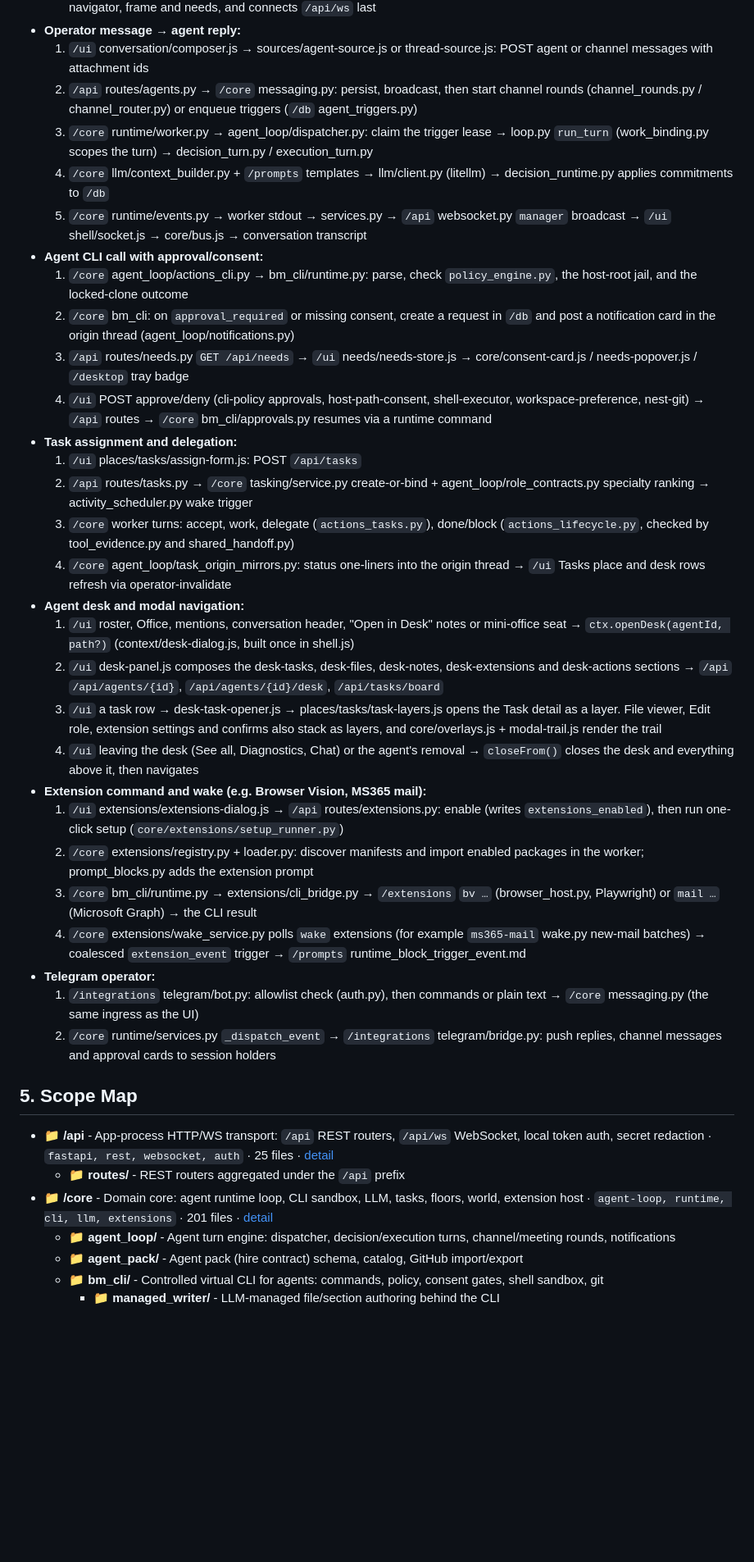
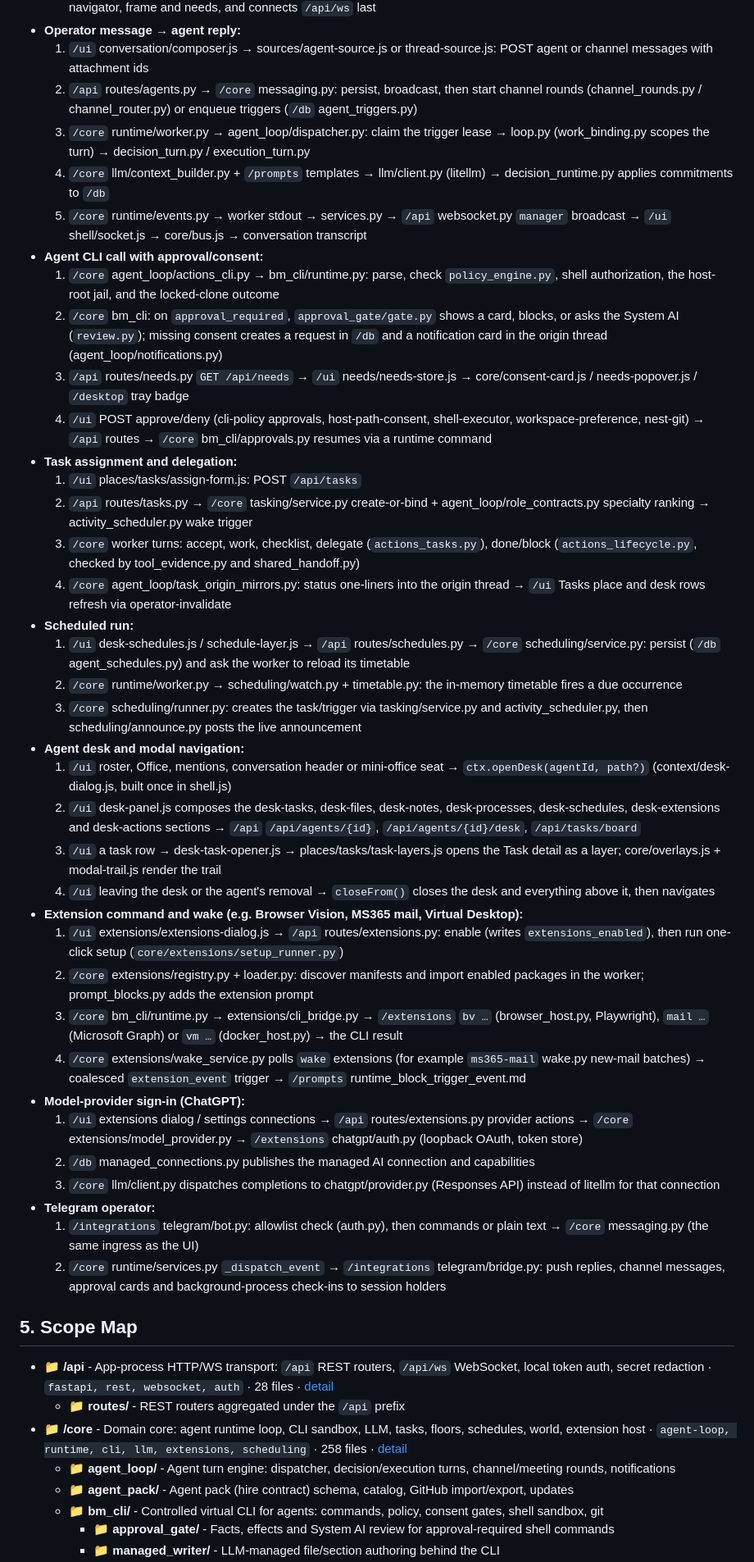
Before and after one commit to JTechMinds/bossmodai, a Markdown page: strategy-docs/memory-bank.md, the part around one of its changes. Shown at 82% size. Drawn GitHub-style; blank space fills up the shorter version.

```diff
--- a/strategy-docs/memory-bank.md
+++ b/strategy-docs/memory-bank.md
@@ -92,39 +100,48 @@ BossMod AI is a self-hosted, offline desktop platform where teams of autonomous
 *   **Operator message → agent reply:**
     1.  `/ui` conversation/composer.js → sources/agent-source.js or thread-source.js: POST agent or channel messages with attachment ids
     2.  `/api` routes/agents.py → `/core` messaging.py: persist, broadcast, then start channel rounds (channel_rounds.py / channel_router.py) or enqueue triggers (`/db` agent_triggers.py)
-    3.  `/core` runtime/worker.py → agent_loop/dispatcher.py: claim the trigger lease → loop.py `run_turn` (work_binding.py scopes the turn) → decision_turn.py / execution_turn.py
+    3.  `/core` runtime/worker.py → agent_loop/dispatcher.py: claim the trigger lease → loop.py (work_binding.py scopes the turn) → decision_turn.py / execution_turn.py
     4.  `/core` llm/context_builder.py + `/prompts` templates → llm/client.py (litellm) → decision_runtime.py applies commitments to `/db`
     5.  `/core` runtime/events.py → worker stdout → services.py → `/api` websocket.py `manager` broadcast → `/ui` shell/socket.js → core/bus.js → conversation transcript
 *   **Agent CLI call with approval/consent:**
-    1.  `/core` agent_loop/actions_cli.py → bm_cli/runtime.py: parse, check `policy_engine.py`, the host-root jail, and the locked-clone outcome
-    2.  `/core` bm_cli: on `approval_required` or missing consent, create a request in `/db` and post a notification card in the origin thread (agent_loop/notifications.py)
+    1.  `/core` agent_loop/actions_cli.py → bm_cli/runtime.py: parse, check `policy_engine.py`, shell authorization, the host-root jail, and the locked-clone outcome
+    2.  `/core` bm_cli: on `approval_required`, `approval_gate/gate.py` shows a card, blocks, or asks the System AI (`review.py`); missing consent creates a request in `/db` and a notification card in the origin thread (agent_loop/notifications.py)
     3.  `/api` routes/needs.py `GET /api/needs` → `/ui` needs/needs-store.js → core/consent-card.js / needs-popover.js / `/desktop` tray badge
     4.  `/ui` POST approve/deny (cli-policy approvals, host-path-consent, shell-executor, workspace-preference, nest-git) → `/api` routes → `/core` bm_cli/approvals.py resumes via a runtime command
 *   **Task assignment and delegation:**
     1.  `/ui` places/tasks/assign-form.js: POST `/api/tasks`
     2.  `/api` routes/tasks.py → `/core` tasking/service.py create-or-bind + agent_loop/role_contracts.py specialty ranking → activity_scheduler.py wake trigger
-    3.  `/core` worker turns: accept, work, delegate (`actions_tasks.py`), done/block (`actions_lifecycle.py`, checked by tool_evidence.py and shared_handoff.py)
+    3.  `/core` worker turns: accept, work, checklist, delegate (`actions_tasks.py`), done/block (`actions_lifecycle.py`, checked by tool_evidence.py and shared_handoff.py)
     4.  `/core` agent_loop/task_origin_mirrors.py: status one-liners into the origin thread → `/ui` Tasks place and desk rows refresh via operator-invalidate
+*   **Scheduled run:**
+    1.  `/ui` desk-schedules.js / schedule-layer.js → `/api` routes/schedules.py → `/core` scheduling/service.py: persist (`/db` agent_schedules.py) and ask the worker to reload its timetable
+    2.  `/core` runtime/worker.py → scheduling/watch.py + timetable.py: the in-memory timetable fires a due occurrence
+    3.  `/core` scheduling/runner.py: creates the task/trigger via tasking/service.py and activity_scheduler.py, then scheduling/announce.py posts the live announcement
 *   **Agent desk and modal navigation:**
-    1.  `/ui` roster, Office, mentions, conversation header, "Open in Desk" notes or mini-office seat → `ctx.openDesk(agentId, path?)` (context/desk-dialog.js, built once in shell.js)
-    2.  `/ui` desk-panel.js composes the desk-tasks, desk-files, desk-notes, desk-extensions and desk-actions sections → `/api` `/api/agents/{id}`, `/api/agents/{id}/desk`, `/api/tasks/board`
-    3.  `/ui` a task row → desk-task-opener.js → places/tasks/task-layers.js opens the Task detail as a layer. File viewer, Edit role, extension settings and confirms also stack as layers, and core/overlays.js + modal-trail.js render the trail
-    4.  `/ui` leaving the desk (See all, Diagnostics, Chat) or the agent's removal → `closeFrom()` closes the desk and everything above it, then navigates
-*   **Extension command and wake (e.g. Browser Vision, MS365 mail):**
+    1.  `/ui` roster, Office, mentions, conversation header or mini-office seat → `ctx.openDesk(agentId, path?)` (context/desk-dialog.js, built once in shell.js)
+    2.  `/ui` desk-panel.js composes the desk-tasks, desk-files, desk-notes, desk-processes, desk-schedules, desk-extensions and desk-actions sections → `/api` `/api/agents/{id}`, `/api/agents/{id}/desk`, `/api/tasks/board`
+    3.  `/ui` a task row → desk-task-opener.js → places/tasks/task-layers.js opens the Task detail as a layer; core/overlays.js + modal-trail.js render the trail
+    4.  `/ui` leaving the desk or the agent's removal → `closeFrom()` closes the desk and everything above it, then navigates
+*   **Extension command and wake (e.g. Browser Vision, MS365 mail, Virtual Desktop):**
     1.  `/ui` extensions/extensions-dialog.js → `/api` routes/extensions.py: enable (writes `extensions_enabled`), then run one-click setup (`core/extensions/setup_runner.py`)
     2.  `/core` extensions/registry.py + loader.py: discover manifests and import enabled packages in the worker; prompt_blocks.py adds the extension prompt
-    3.  `/core` bm_cli/runtime.py → extensions/cli_bridge.py → `/extensions` `bv …` (browser_host.py, Playwright) or `mail …` (Microsoft Graph) → the CLI result
+    3.  `/core` bm_cli/runtime.py → extensions/cli_bridge.py → `/extensions` `bv …` (browser_host.py, Playwright), `mail …` (Microsoft Graph) or `vm …` (docker_host.py) → the CLI result
     4.  `/core` extensions/wake_service.py polls `wake` extensions (for example `ms365-mail` wake.py new-mail batches) → coalesced `extension_event` trigger → `/prompts` runtime_block_trigger_event.md
+*   **Model-provider sign-in (ChatGPT):**
+    1.  `/ui` extensions dialog / settings connections → `/api` routes/extensions.py provider actions → `/core` extensions/model_provider.py → `/extensions` chatgpt/auth.py (loopback OAuth, token store)
+    2.  `/db` managed_connections.py publishes the managed AI connection and capabilities
+    3.  `/core` llm/client.py dispatches completions to chatgpt/provider.py (Responses API) instead of litellm for that connection
 *   **Telegram operator:**
     1.  `/integrations` telegram/bot.py: allowlist check (auth.py), then commands or plain text → `/core` messaging.py (the same ingress as the UI)
-    2.  `/core` runtime/services.py `_dispatch_event` → `/integrations` telegram/bridge.py: push replies, channel messages and approval cards to session holders
+    2.  `/core` runtime/services.py `_dispatch_event` → `/integrations` telegram/bridge.py: push replies, channel messages, approval cards and background-process check-ins to session holders
 
 ## 5. Scope Map
 
-- 📁 **/api** - App-process HTTP/WS transport: `/api` REST routers, `/api/ws` WebSocket, local token auth, secret redaction · `fastapi, rest, websocket, auth` · 25 files · [detail](memory-bank/api.md)
+- 📁 **/api** - App-process HTTP/WS transport: `/api` REST routers, `/api/ws` WebSocket, local token auth, secret redaction · `fastapi, rest, websocket, auth` · 28 files · [detail](memory-bank/api.md)
   - 📁 **routes/** - REST routers aggregated under the `/api` prefix
-- 📁 **/core** - Domain core: agent runtime loop, CLI sandbox, LLM, tasks, floors, world, extension host · `agent-loop, runtime, cli, llm, extensions` · 201 files · [detail](memory-bank/core.md)
+- 📁 **/core** - Domain core: agent runtime loop, CLI sandbox, LLM, tasks, floors, schedules, world, extension host · `agent-loop, runtime, cli, llm, extensions, scheduling` · 258 files · [detail](memory-bank/core.md)
   - 📁 **agent_loop/** - Agent turn engine: dispatcher, decision/execution turns, channel/meeting rounds, notifications
-  - 📁 **agent_pack/** - Agent pack (hire contract) schema, catalog, GitHub import/export
+  - 📁 **agent_pack/** - Agent pack (hire contract) schema, catalog, GitHub import/export, updates
   - 📁 **bm_cli/** - Controlled virtual CLI for agents: commands, policy, consent gates, shell sandbox, git
+    - 📁 **approval_gate/** - Facts, effects and System AI review for approval-required shell commands
     - 📁 **managed_writer/** - LLM-managed file/section authoring behind the CLI
```
Also changed, not shown: other parts of strategy-docs/memory-bank.md (+64 -55 lines).
